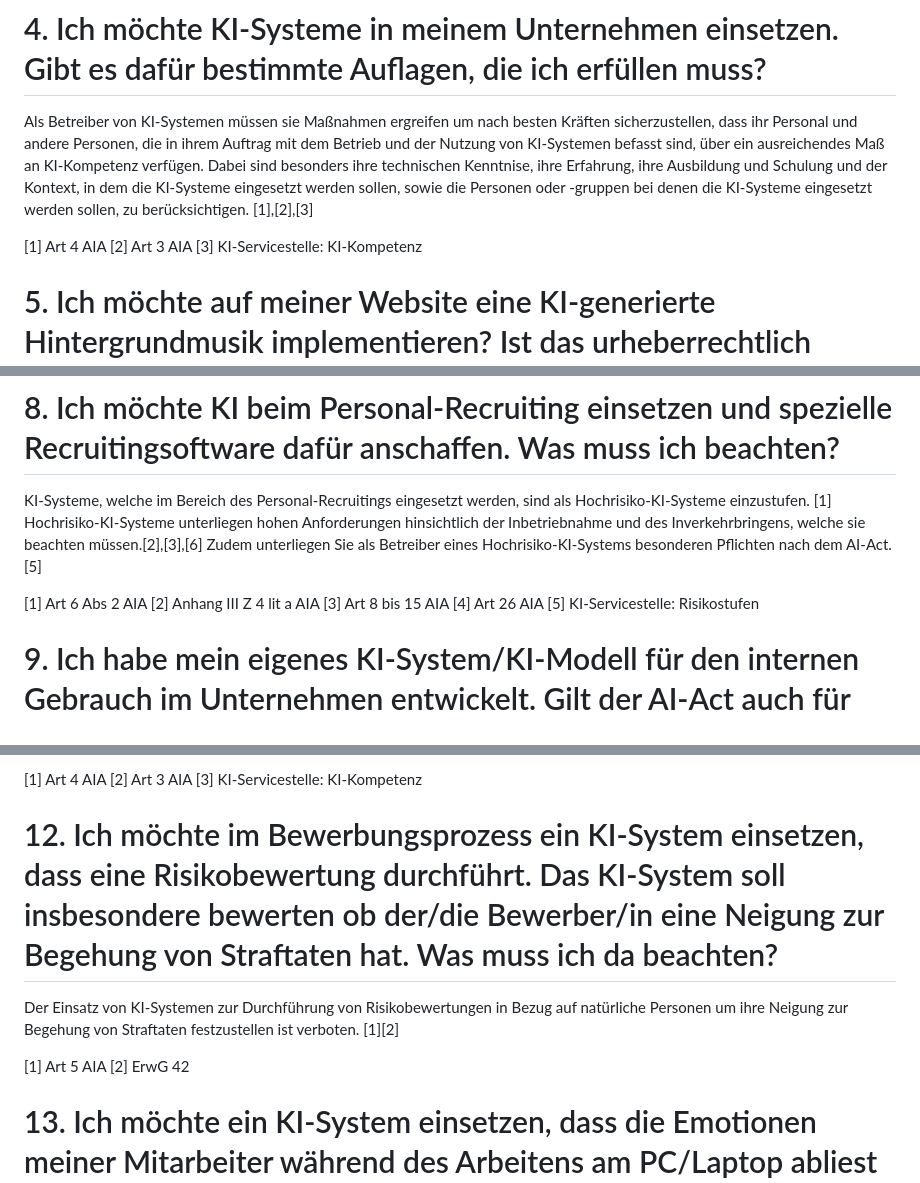
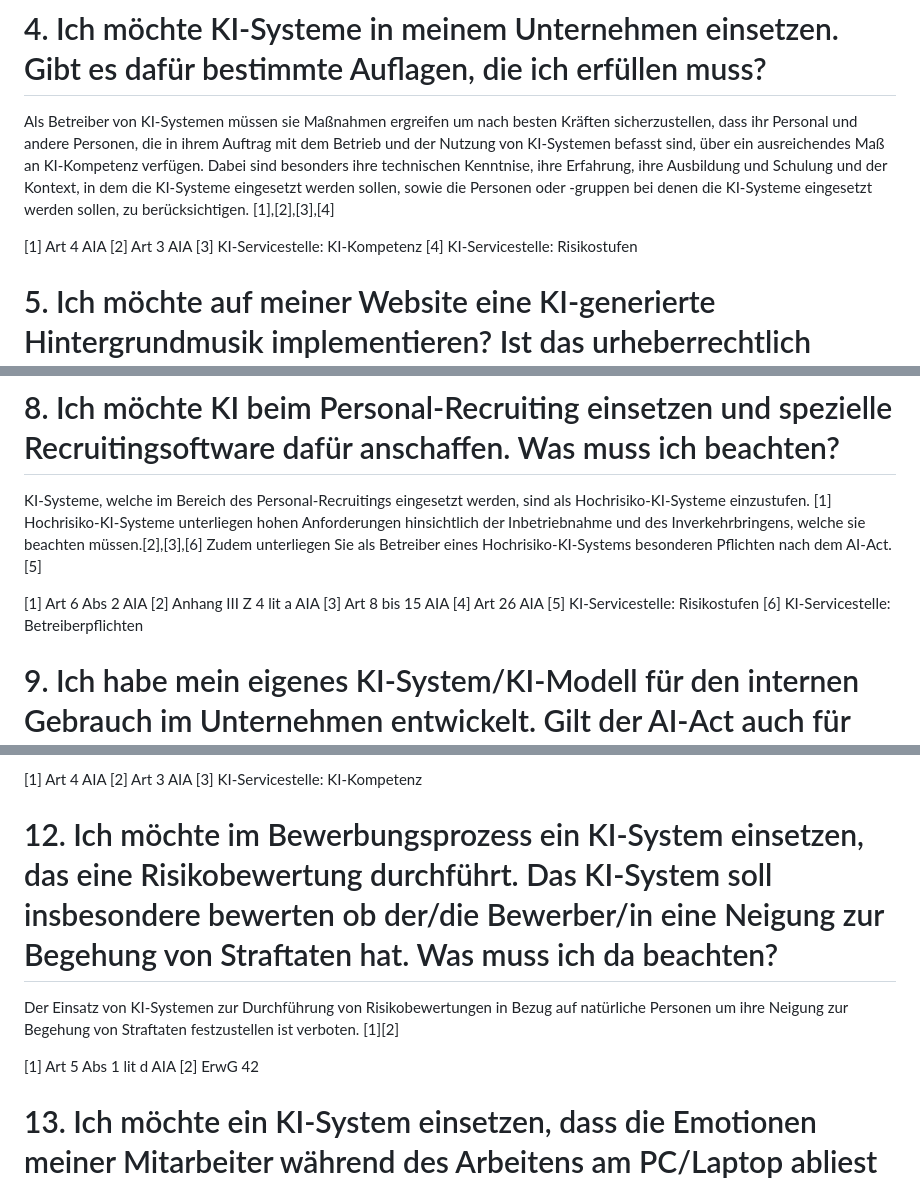
Before and after one commit to rtr-ai/aia-rag, a Markdown page: data/fragen-qa.md, 3 parts joined by grey strips. GitHub-like rendering.

```diff
--- a/data/fragen-qa.md
+++ b/data/fragen-qa.md
@@ -31,11 +31,12 @@ Zudem unterliegen Sie als Betreiber eines Hochrisiko-KI-Systems besonderen Pflic
 
 Als Betreiber von KI-Systemen müssen sie Maßnahmen ergreifen um nach besten Kräften sicherzustellen, dass ihr Personal und andere Personen, die in ihrem Auftrag mit dem Betrieb und der Nutzung von
 KI-Systemen befasst sind, über ein ausreichendes Maß an KI-Kompetenz verfügen. Dabei sind besonders ihre technischen Kenntnise, ihre Erfahrung, ihre Ausbildung und Schulung und der Kontext, in dem die KI-Systeme eingesetzt
-werden sollen, sowie die Personen oder -gruppen bei denen die KI-Systeme eingesetzt werden sollen, zu berücksichtigen. [1],[2],[3]
+werden sollen, sowie die Personen oder -gruppen bei denen die KI-Systeme eingesetzt werden sollen, zu berücksichtigen. [1],[2],[3],[4]
 
 [1] Art 4 AIA
 [2] Art 3 AIA
 [3] KI-Servicestelle: KI-Kompetenz
+[4] KI-Servicestelle: Risikostufen
 
 # 5. Ich möchte auf meiner Website eine KI-generierte Hintergrundmusik implementieren? Ist das urheberrechtlich bedenklich bzw unterliege ich etwaigen Verpflichtungen?
 
@@ -84,6 +85,7 @@ Zudem unterliegen Sie als Betreiber eines Hochrisiko-KI-Systems besonderen Pflic
 [3] Art 8 bis 15 AIA
 [4] Art 26 AIA
 [5] KI-Servicestelle: Risikostufen
+[6] KI-Servicestelle: Betreiberpflichten
 
 # 9. Ich habe mein eigenes KI-System/KI-Modell für den internen Gebrauch im Unternehmen entwickelt. Gilt der AI-Act auch für mich?
 
@@ -116,12 +118,12 @@ werden sollen, sowie die Personen oder -gruppen bei denen die KI-Systeme eingese
 [2] Art 3 AIA
 [3] KI-Servicestelle: KI-Kompetenz
 
-# 12. Ich möchte im Bewerbungsprozess ein KI-System einsetzen, dass eine Risikobewertung durchführt. Das KI-System soll insbesondere bewerten ob der/die Bewerber/in eine Neigung zur Begehung von Straftaten hat. Was muss ich da beachten?
+# 12. Ich möchte im Bewerbungsprozess ein KI-System einsetzen, das eine Risikobewertung durchführt. Das KI-System soll insbesondere bewerten ob der/die Bewerber/in eine Neigung zur Begehung von Straftaten hat. Was muss ich da beachten?
 
 Der Einsatz von KI-Systemen zur Durchführung von Risikobewertungen in Bezug auf natürliche Personen um ihre Neigung zur Begehung von Straftaten festzustellen
 ist verboten. [1][2]
 
-[1] Art 5 AIA
+[1] Art 5 Abs 1 lit d AIA
 [2] ErwG 42
 
 # 13. Ich möchte ein KI-System einsetzen, dass die Emotionen meiner Mitarbeiter während des Arbeitens am PC/Laptop abliest und bewertet. Was muss ich da beachten?
```
Also changed, not shown: other parts of data/fragen-qa.md (+1 -1 lines).
